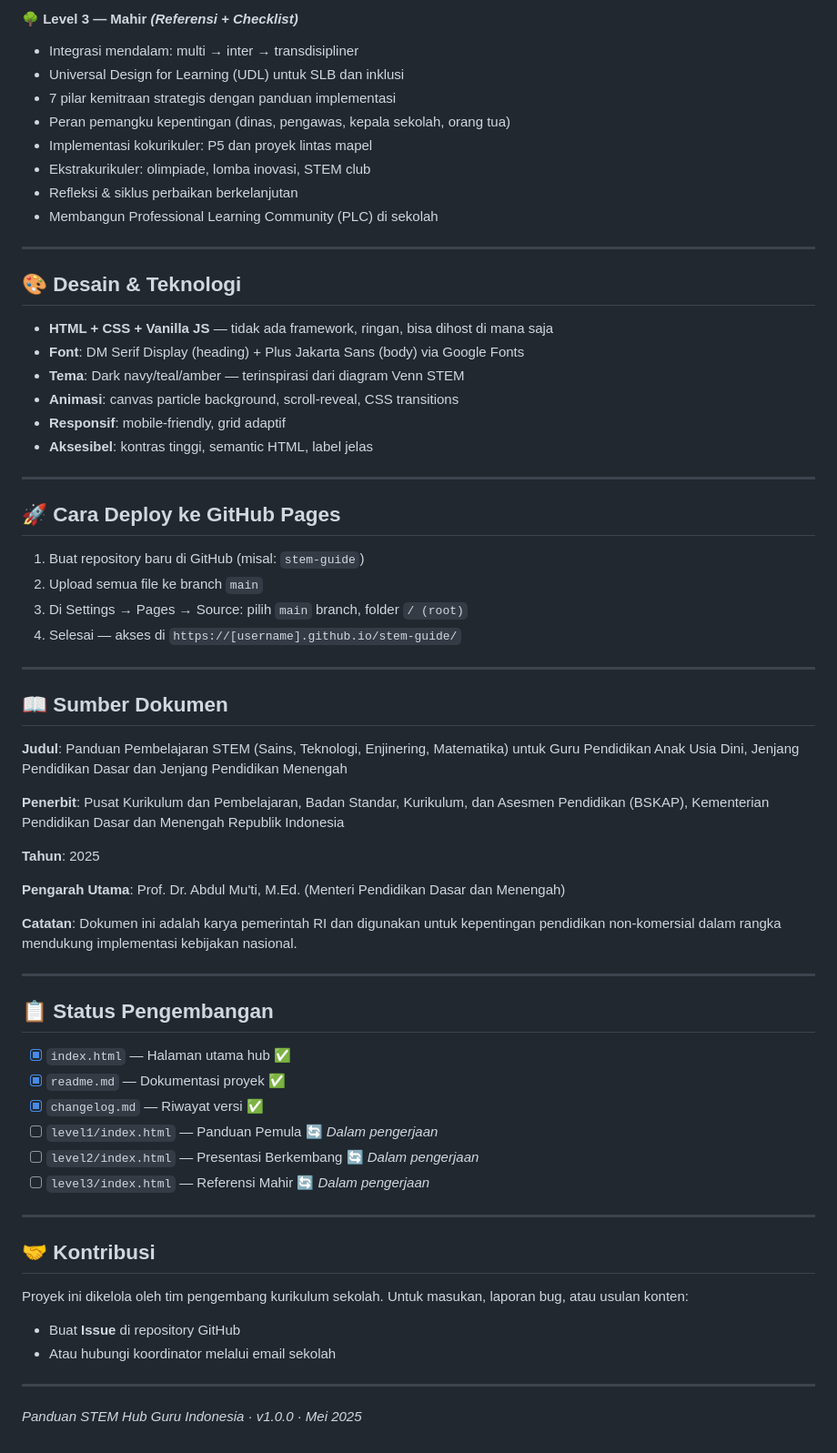
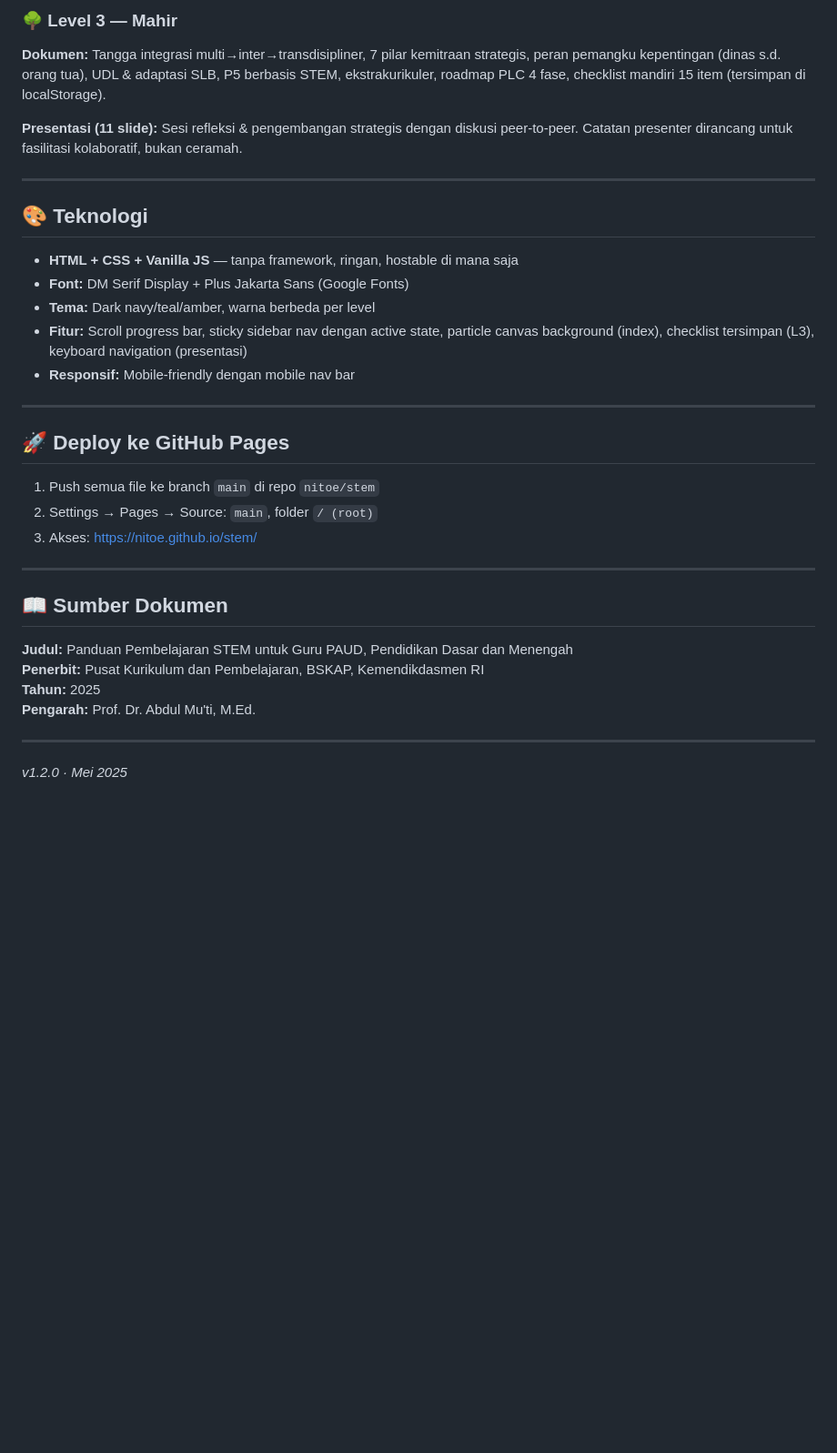
Before and after one commit to nitoe/stem, a Markdown page: readme.md, the part around one of its changes. Shown at 91% size. Rendered like a GitHub page; blank space fills up the shorter version.

```diff
--- a/readme.md
+++ b/readme.md
@@ -78,70 +66,36 @@ Membantu guru dari berbagai jenjang — PAUD, SD, SMP, SMA, SMK, SLB, hingga Pen
 
-#### 🌳 Level 3 — Mahir *(Referensi + Checklist)*
-- Integrasi mendalam: multi → inter → transdisipliner
-- Universal Design for Learning (UDL) untuk SLB dan inklusi
-- 7 pilar kemitraan strategis dengan panduan implementasi
-- Peran pemangku kepentingan (dinas, pengawas, kepala sekolah, orang tua)
-- Implementasi kokurikuler: P5 dan proyek lintas mapel
-- Ekstrakurikuler: olimpiade, lomba inovasi, STEM club
-- Refleksi & siklus perbaikan berkelanjutan
-- Membangun Professional Learning Community (PLC) di sekolah
+### 🌳 Level 3 — Mahir
+**Dokumen:** Tangga integrasi multi→inter→transdisipliner, 7 pilar kemitraan strategis, peran pemangku kepentingan (dinas s.d. orang tua), UDL & adaptasi SLB, P5 berbasis STEM, ekstrakurikuler, roadmap PLC 4 fase, checklist mandiri 15 item (tersimpan di localStorage).
+
+**Presentasi (11 slide):** Sesi refleksi & pengembangan strategis dengan diskusi peer-to-peer. Catatan presenter dirancang untuk fasilitasi kolaboratif, bukan ceramah.
 
 ---
 
-## 🎨 Desain & Teknologi
+## 🎨 Teknologi
 
-- **HTML + CSS + Vanilla JS** — tidak ada framework, ringan, bisa dihost di mana saja
-- **Font**: DM Serif Display (heading) + Plus Jakarta Sans (body) via Google Fonts
-- **Tema**: Dark navy/teal/amber — terinspirasi dari diagram Venn STEM
-- **Animasi**: canvas particle background, scroll-reveal, CSS transitions
-- **Responsif**: mobile-friendly, grid adaptif
-- **Aksesibel**: kontras tinggi, semantic HTML, label jelas
+- **HTML + CSS + Vanilla JS** — tanpa framework, ringan, hostable di mana saja
+- **Font:** DM Serif Display + Plus Jakarta Sans (Google Fonts)
+- **Tema:** Dark navy/teal/amber, warna berbeda per level
+- **Fitur:** Scroll progress bar, sticky sidebar nav dengan active state, particle canvas background (index), checklist tersimpan (L3), keyboard navigation (presentasi)
+- **Responsif:** Mobile-friendly dengan mobile nav bar
 
 ---
 
-## 🚀 Cara Deploy ke GitHub Pages
+## 🚀 Deploy ke GitHub Pages
 
-1. Buat repository baru di GitHub (misal: `stem-guide`)
-2. Upload semua file ke branch `main`
-3. Di Settings → Pages → Source: pilih `main` branch, folder `/ (root)`
-4. Selesai — akses di `https://[username].github.io/stem-guide/`
+1. Push semua file ke branch `main` di repo `nitoe/stem`
+2. Settings → Pages → Source: `main`, folder `/ (root)`
+3. Akses: https://nitoe.github.io/stem/
 
 ---
 
 ## 📖 Sumber Dokumen
 
-**Judul**: Panduan Pembelajaran STEM (Sains, Teknologi, Enjinering, Matematika)
-untuk Guru Pendidikan Anak Usia Dini, Jenjang Pendidikan Dasar dan Jenjang Pendidikan Menengah
-
-**Penerbit**: Pusat Kurikulum dan Pembelajaran, Badan Standar, Kurikulum, dan Asesmen Pendidikan (BSKAP),
-Kementerian Pendidikan Dasar dan Menengah Republik Indonesia
-
-**Tahun**: 2025
-
-**Pengarah Utama**: Prof. Dr. Abdul Mu'ti, M.Ed. (Menteri Pendidikan Dasar dan Menengah)
-
-**Catatan**: Dokumen ini adalah karya pemerintah RI dan digunakan untuk kepentingan
-pendidikan non-komersial dalam rangka mendukung implementasi kebijakan nasional.
+**Judul:** Panduan Pembelajaran STEM untuk Guru PAUD, Pendidikan Dasar dan Menengah
+**Penerbit:** Pusat Kurikulum dan Pembelajaran, BSKAP, Kemendikdasmen RI
+**Tahun:** 2025
+**Pengarah:** Prof. Dr. Abdul Mu'ti, M.Ed.
 
 ---
 
-## 📋 Status Pengembangan
-
-- [x] `index.html` — Halaman utama hub ✅
-- [x] `readme.md` — Dokumentasi proyek ✅
-- [x] `changelog.md` — Riwayat versi ✅
-- [ ] `level1/index.html` — Panduan Pemula 🔄 *Dalam pengerjaan*
-- [ ] `level2/index.html` — Presentasi Berkembang 🔄 *Dalam pengerjaan*
-- [ ] `level3/index.html` — Referensi Mahir 🔄 *Dalam pengerjaan*
-
----
-
-## 🤝 Kontribusi
-
-Proyek ini dikelola oleh tim pengembang kurikulum sekolah. Untuk masukan, laporan bug, atau usulan konten:
-- Buat **Issue** di repository GitHub
-- Atau hubungi koordinator melalui email sekolah
-
----
-
-*Panduan STEM Hub Guru Indonesia · v1.0.0 · Mei 2025*
+*v1.2.0 · Mei 2025*
```
Also changed, not shown: other parts of readme.md (+35 -47 lines).
